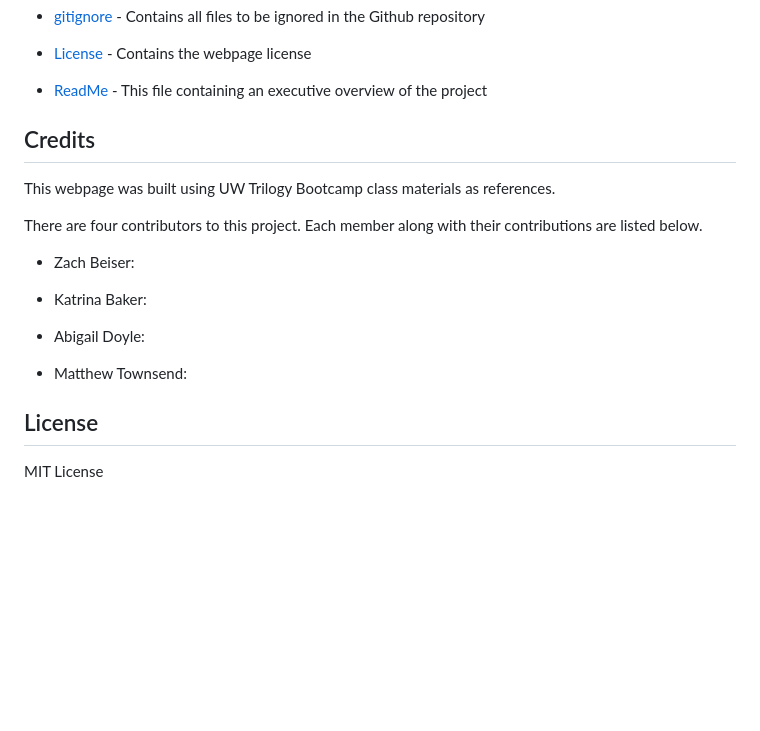
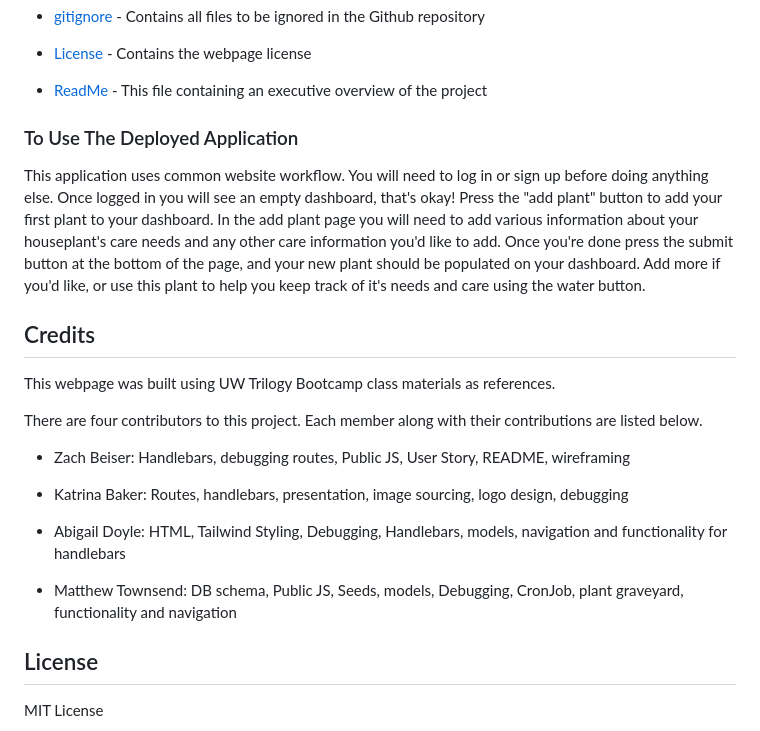
Before and after one commit to mtownsend509/A-Day-in-the-Leaf, a Markdown page: README.md, the part around the change printed below. GitHub-like rendering; blank space fills up the shorter version.

```diff
--- a/README.md
+++ b/README.md
@@ -78,6 +92,9 @@ There are 8 main sections of this repository:
 
 - [ReadMe](https://github.com/mtownsend509/A-Day-in-the-Leaf/blob/Develope/LICENSE) - This file containing an executive overview of the project
 
+### To Use The Deployed Application
+This application uses common website workflow. You will need to log in or sign up before doing anything else. Once logged in you will see an empty dashboard, that's okay! Press the "add plant" button to add your first plant to your dashboard. In the add plant page you will need to add various information about your houseplant's care needs and any other care information you'd like to add. Once you're done press the submit button at the bottom of the page, and your new plant should be populated on your dashboard. Add more if you'd like, or use this plant to help you keep track of it's needs and care using the water button.
+
 <!-- Provide instructions and examples for use. Include screenshots as needed.
 
 To add a screenshot, create an `assets/images` folder in your repository and upload your screenshot to it. Then, using the relative filepath, add it to your README using the following syntax:
@@ -94,13 +111,13 @@ This webpage was built using UW Trilogy Bootcamp class materials as references.
 
 There are four contributors to this project. Each member along with their contributions are listed below.
 
-- Zach Beiser:
+- Zach Beiser: Handlebars, debugging routes, Public JS, User Story, README, wireframing
 
-- Katrina Baker:
+- Katrina Baker: Routes, handlebars, presentation, image sourcing, logo design, debugging
 
-- Abigail Doyle:
+- Abigail Doyle: HTML, Tailwind Styling, Debugging, Handlebars, models, navigation and functionality for handlebars
 
-- Matthew Townsend:
+- Matthew Townsend: DB schema,  Public JS, Seeds, models, Debugging, CronJob, plant graveyard, functionality and navigation
 
 ## License
 
```
Also changed, not shown: other parts of README.md (+19 -5 lines), images/Illustration4.png (added), images/deadPlant.png (added), 2 other files.
